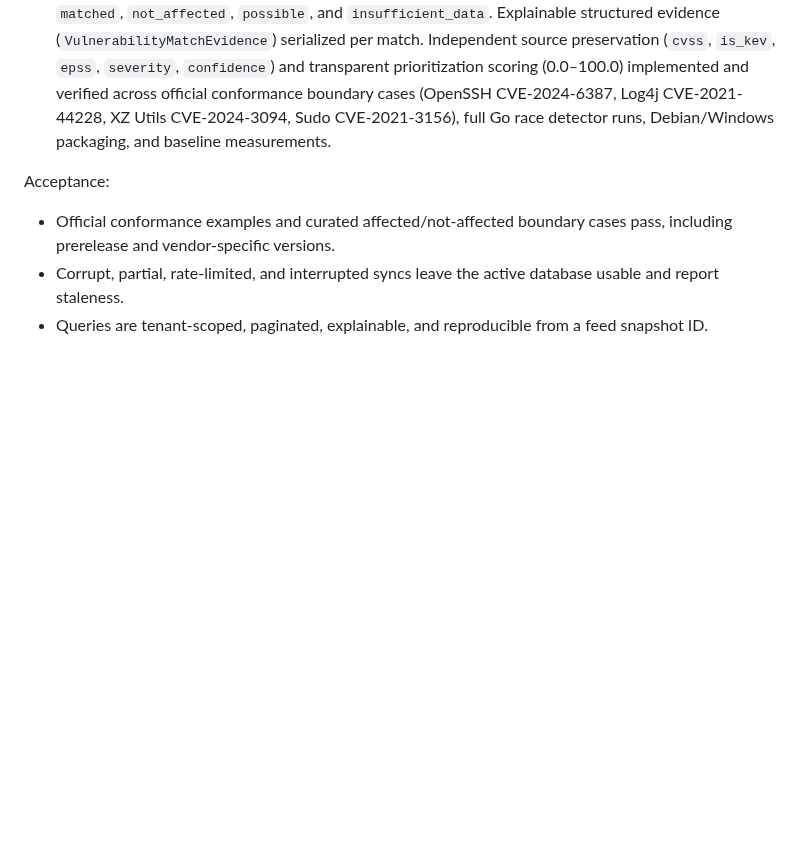
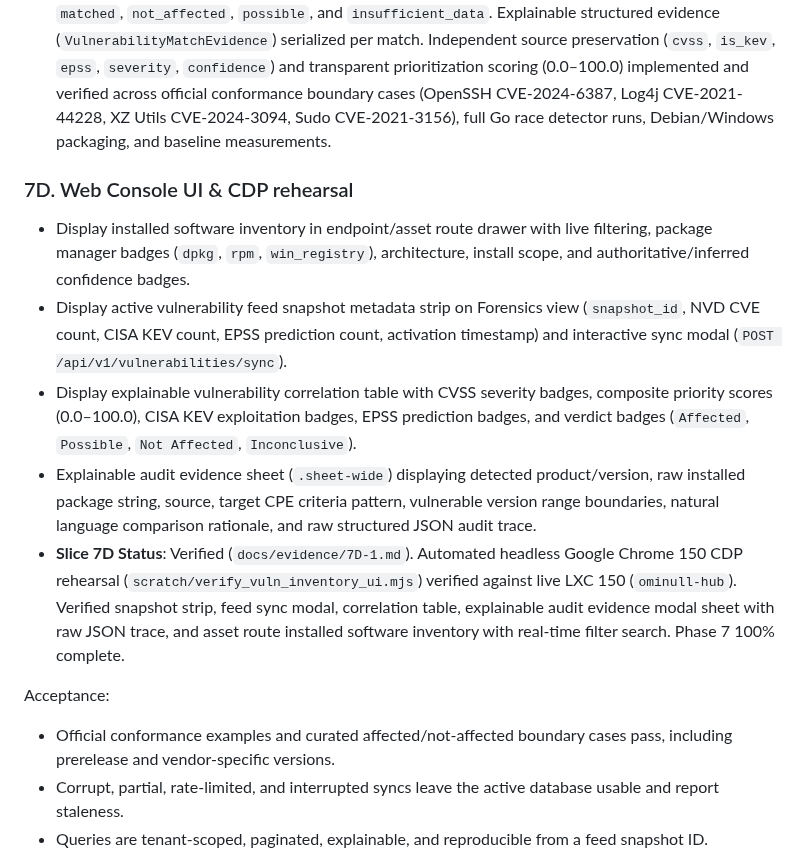
Before and after one commit to elias-leslie/ominull, a Markdown page: docs/NEXTGEN_FORENSICS_AND_RESPONSE_PLAN.md, the part around one of its changes. Drawn GitHub-style; blank space fills up the shorter version.

```diff
--- a/docs/NEXTGEN_FORENSICS_AND_RESPONSE_PLAN.md
+++ b/docs/NEXTGEN_FORENSICS_AND_RESPONSE_PLAN.md
@@ -1824,6 +1824,14 @@ Acceptance:
   asset context, but must preserve each source value independently.
 - **Slice 7C Status**: Verified (`docs/evidence/7C-1.md`). CPE 2.3 formatted string and URI parser implemented (`hub/pkg/vuln/cpe.go`). Debian epoch/revision, SemVer prerelease, and Windows dotted version comparison engine implemented (`hub/pkg/vuln/version.go`). Range boundary evaluation (`versionStartIncluding/Excluding`, `versionEndIncluding/Excluding`) implemented, distinguishing `matched`, `not_affected`, `possible`, and `insufficient_data`. Explainable structured evidence (`VulnerabilityMatchEvidence`) serialized per match. Independent source preservation (`cvss`, `is_kev`, `epss`, `severity`, `confidence`) and transparent prioritization scoring (0.0–100.0) implemented and verified across official conformance boundary cases (OpenSSH CVE-2024-6387, Log4j CVE-2021-44228, XZ Utils CVE-2024-3094, Sudo CVE-2021-3156), full Go race detector runs, Debian/Windows packaging, and baseline measurements.
 
+### 7D. Web Console UI & CDP rehearsal
+
+- Display installed software inventory in endpoint/asset route drawer with live filtering, package manager badges (`dpkg`, `rpm`, `win_registry`), architecture, install scope, and authoritative/inferred confidence badges.
+- Display active vulnerability feed snapshot metadata strip on Forensics view (`snapshot_id`, NVD CVE count, CISA KEV count, EPSS prediction count, activation timestamp) and interactive sync modal (`POST /api/v1/vulnerabilities/sync`).
+- Display explainable vulnerability correlation table with CVSS severity badges, composite priority scores (0.0–100.0), CISA KEV exploitation badges, EPSS prediction badges, and verdict badges (`Affected`, `Possible`, `Not Affected`, `Inconclusive`).
+- Explainable audit evidence sheet (`.sheet-wide`) displaying detected product/version, raw installed package string, source, target CPE criteria pattern, vulnerable version range boundaries, natural language comparison rationale, and raw structured JSON audit trace.
+- **Slice 7D Status**: Verified (`docs/evidence/7D-1.md`). Automated headless Google Chrome 150 CDP rehearsal (`scratch/verify_vuln_inventory_ui.mjs`) verified against live LXC 150 (`ominull-hub`). Verified snapshot strip, feed sync modal, correlation table, explainable audit evidence modal sheet with raw JSON trace, and asset route installed software inventory with real-time filter search. Phase 7 100% complete.
+
 Acceptance:
 
 - Official conformance examples and curated affected/not-affected boundary cases
```
Also changed, not shown: other parts of docs/NEXTGEN_FORENSICS_AND_RESPONSE_PLAN.md (+1 -1 lines), docs/evidence/7D-1.md (added, +202 -0 lines), docs/evidence/7D_software_inventory_verified.png (added), docs/evidence/7D_vuln_explain_verified.png (added), docs/evidence/7D_vuln_table_verified.png (added), 3 other files.
